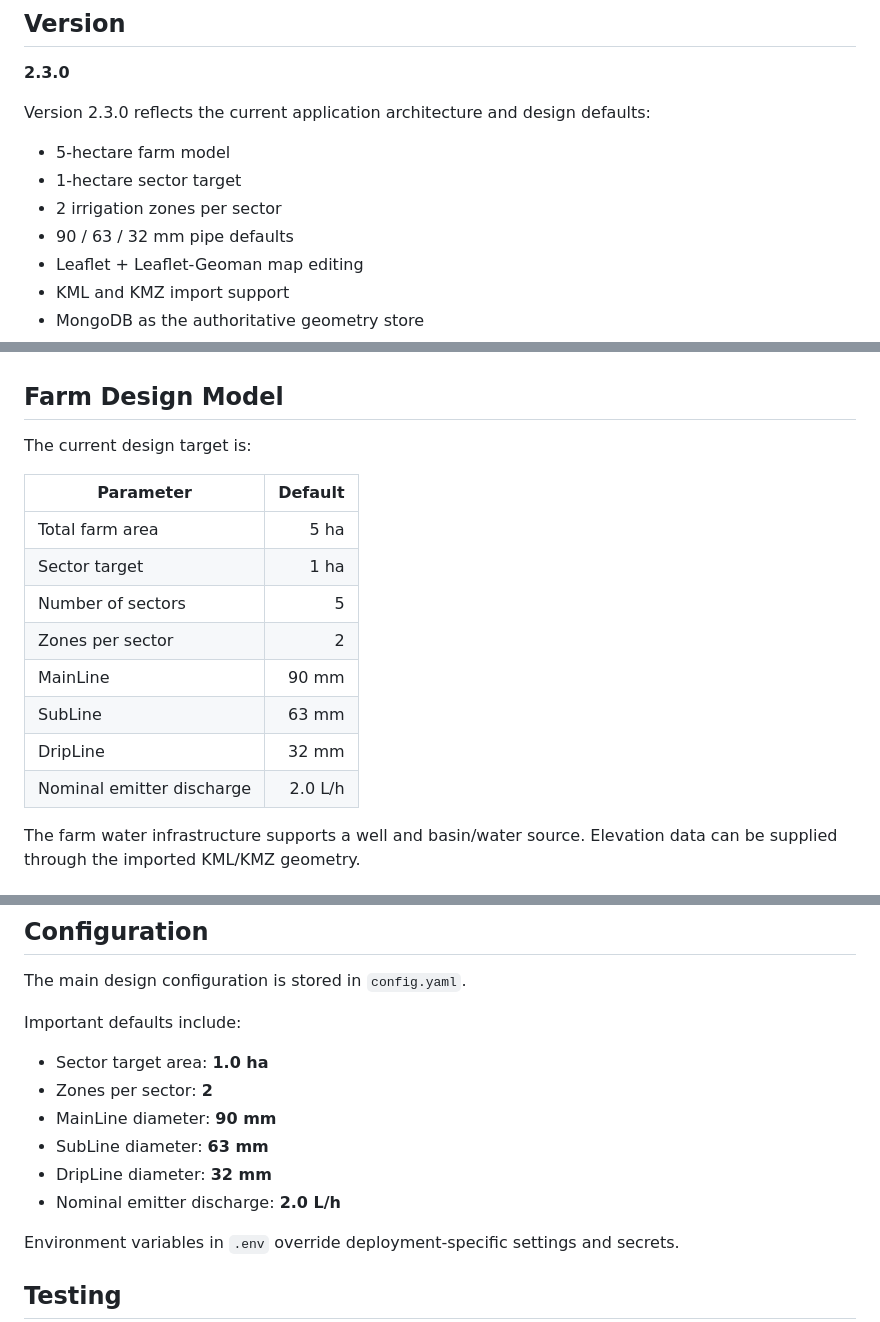
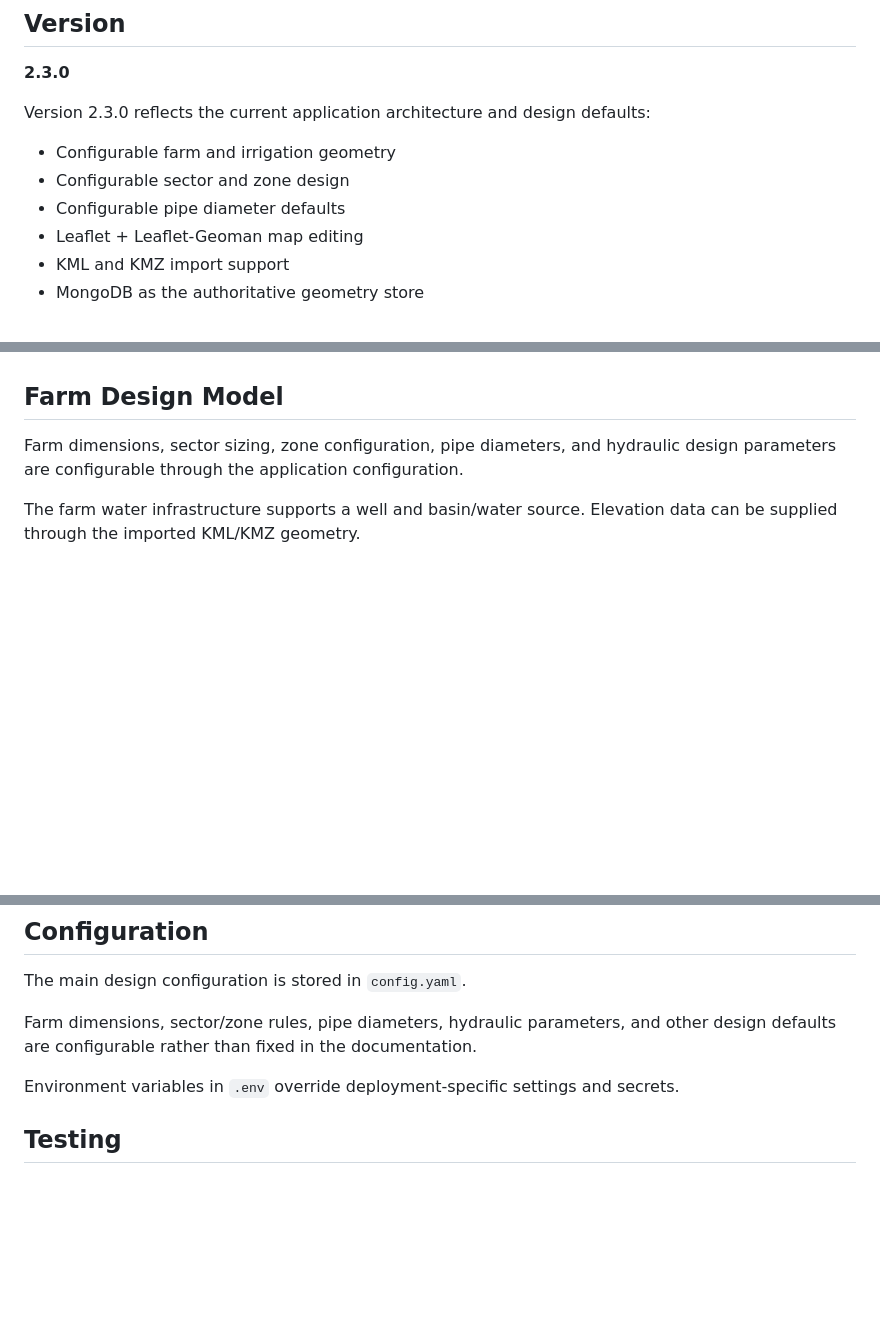
Before and after one commit to kouljihate/farm-irrigation-system, a Markdown page: README.md, 3 parts joined by grey strips. Rendered like a GitHub page; blank space fills up the shorter version.

Commit message:
docs: remove farm-specific dimensions from README

```diff
--- a/README.md
+++ b/README.md
@@ -8,10 +8,9 @@ Flask + MongoDB web application for farm irrigation system design, geometry edit
 
 Version 2.3.0 reflects the current application architecture and design defaults:
 
-- 5-hectare farm model
-- 1-hectare sector target
-- 2 irrigation zones per sector
-- 90 / 63 / 32 mm pipe defaults
+- Configurable farm and irrigation geometry
+- Configurable sector and zone design
+- Configurable pipe diameter defaults
 - Leaflet + Leaflet-Geoman map editing
 - KML and KMZ import support
 - MongoDB as the authoritative geometry store
@@ -43,18 +42,7 @@ Leaflet and Leaflet-Geoman are used throughout the web application for interacti
 
 ## Farm Design Model
 
-The current design target is:
-
-| Parameter | Default |
-|---|---:|
-| Total farm area | 5 ha |
-| Sector target | 1 ha |
-| Number of sectors | 5 |
-| Zones per sector | 2 |
-| MainLine | 90 mm |
-| SubLine | 63 mm |
-| DripLine | 32 mm |
-| Nominal emitter discharge | 2.0 L/h |
+Farm dimensions, sector sizing, zone configuration, pipe diameters, and hydraulic design parameters are configurable through the application configuration.
 
 The farm water infrastructure supports a well and basin/water source. Elevation data can be supplied through the imported KML/KMZ geometry.
 
@@ -223,14 +211,7 @@ The geometry API persists edited GeoJSON geometry to the corresponding MongoDB c
 
 The main design configuration is stored in `config.yaml`.
 
-Important defaults include:
-
-- Sector target area: **1.0 ha**
-- Zones per sector: **2**
-- MainLine diameter: **90 mm**
-- SubLine diameter: **63 mm**
-- DripLine diameter: **32 mm**
-- Nominal emitter discharge: **2.0 L/h**
+Farm dimensions, sector/zone rules, pipe diameters, hydraulic parameters, and other design defaults are configurable rather than fixed in the documentation.
 
 Environment variables in `.env` override deployment-specific settings and secrets.
 
```
Also changed, not shown: other parts of README.md (+2 -2 lines).
